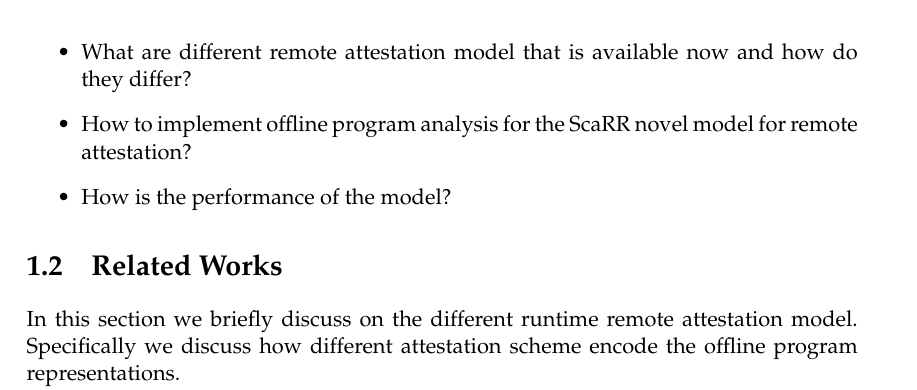
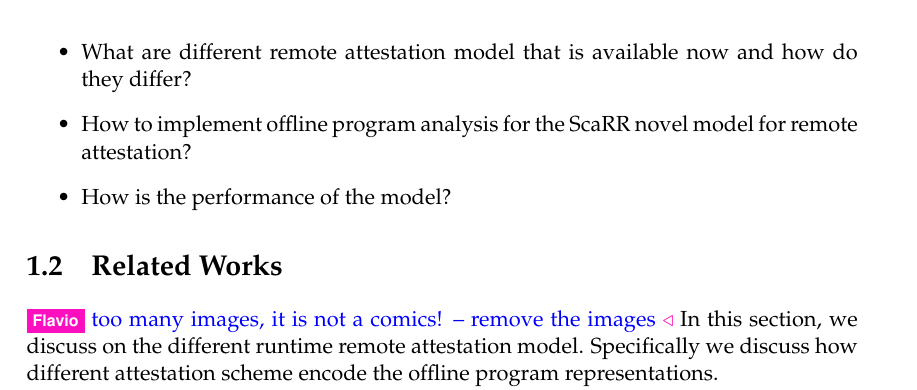
Before and after one commit to lamida/master-thesis, a LaTeX thesis (main.tex, which reads Chapters/Chapter1.tex): part of page 22 of 53, cut so that both start at the same text. Compiled offline with pdfLaTeX.

Commit message:
feedback background

```diff
--- a/Chapters/Chapter1.tex
+++ b/Chapters/Chapter1.tex
@@ -58,7 +58,8 @@ In this thesis we want to answer these questions.
 
 \section{Related Works}
 
-In this section we briefly discuss on the different runtime remote attestation
+\ft{too many images, it is not a comics! -- remove the images}
+In this section, we discuss on the different runtime remote attestation
 model. Specifically we discuss how different attestation scheme encode the
 offline program representations.
 
```
Also changed, not shown: main.pdf.
